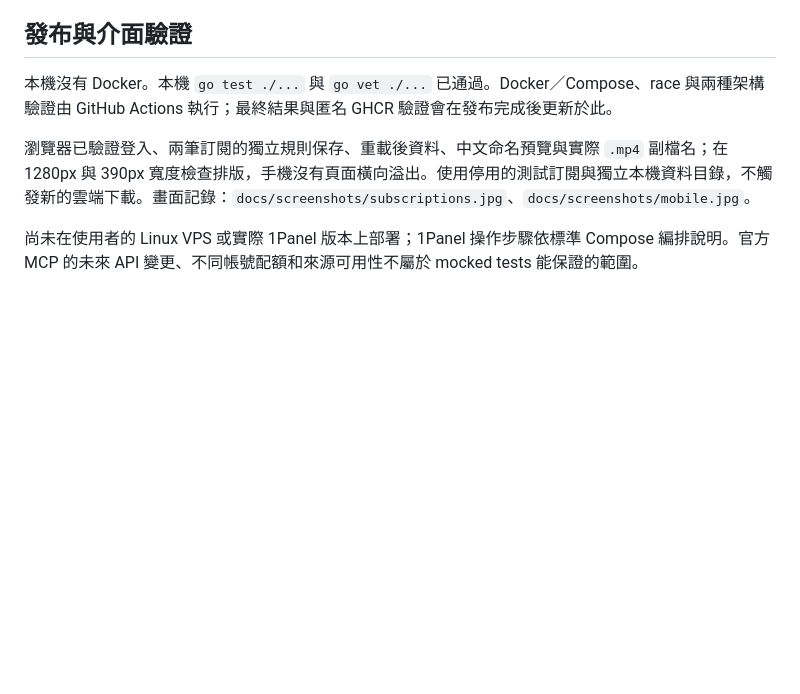
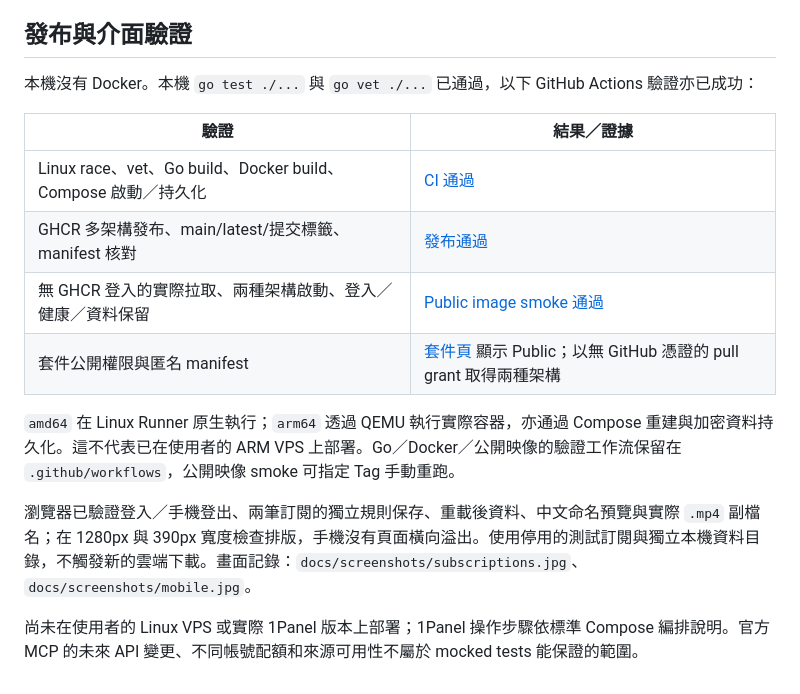
Before and after one commit to sago-cream/pikpak-rss-manager, a Markdown page: docs/verification.md, the part around the change. GitHub-like rendering; blank space fills up the shorter version.

Commit message:
Document passed cloud, CI, anonymous pull and multiarch startup checks

```diff
--- a/docs/verification.md
+++ b/docs/verification.md
@@ -33,8 +33,17 @@ Remove-Item Env:PIKPAK_LIVE_TEST
 
 ## 發布與介面驗證
 
-本機沒有 Docker。本機 `go test ./...` 與 `go vet ./...` 已通過。Docker／Compose、race 與兩種架構驗證由 GitHub Actions 執行；最終結果與匿名 GHCR 驗證會在發布完成後更新於此。
+本機沒有 Docker。本機 `go test ./...` 與 `go vet ./...` 已通過，以下 GitHub Actions 驗證亦已成功：
 
-瀏覽器已驗證登入、兩筆訂閱的獨立規則保存、重載後資料、中文命名預覽與實際 `.mp4` 副檔名；在 1280px 與 390px 寬度檢查排版，手機沒有頁面橫向溢出。使用停用的測試訂閱與獨立本機資料目錄，不觸發新的雲端下載。畫面記錄：`docs/screenshots/subscriptions.jpg`、`docs/screenshots/mobile.jpg`。
+| 驗證 | 結果／證據 |
+|---|---|
+| Linux race、vet、Go build、Docker build、Compose 啟動／持久化 | [CI 通過](https://github.com/wade00754/pikpak-rss-manager/actions/runs/37063074121) |
+| GHCR 多架構發布、main/latest/提交標籤、manifest 核對 | [發布通過](https://github.com/wade00754/pikpak-rss-manager/actions/runs/37061951099) |
+| 無 GHCR 登入的實際拉取、兩種架構啟動、登入／健康／資料保留 | [Public image smoke 通過](https://github.com/wade00754/pikpak-rss-manager/actions/runs/37063075302) |
+| 套件公開權限與匿名 manifest | [套件頁](https://github.com/wade00754/pikpak-rss-manager/pkgs/container/pikpak-rss-manager) 顯示 Public；以無 GitHub 憑證的 pull grant 取得兩種架構 |
+
+`amd64` 在 Linux Runner 原生執行；`arm64` 透過 QEMU 執行實際容器，亦通過 Compose 重建與加密資料持久化。這不代表已在使用者的 ARM VPS 上部署。Go／Docker／公開映像的驗證工作流保留在 `.github/workflows`，公開映像 smoke 可指定 Tag 手動重跑。
+
+瀏覽器已驗證登入／手機登出、兩筆訂閱的獨立規則保存、重載後資料、中文命名預覽與實際 `.mp4` 副檔名；在 1280px 與 390px 寬度檢查排版，手機沒有頁面橫向溢出。使用停用的測試訂閱與獨立本機資料目錄，不觸發新的雲端下載。畫面記錄：`docs/screenshots/subscriptions.jpg`、`docs/screenshots/mobile.jpg`。
 
 尚未在使用者的 Linux VPS 或實際 1Panel 版本上部署；1Panel 操作步驟依標準 Compose 編排說明。官方 MCP 的未來 API 變更、不同帳號配額和來源可用性不屬於 mocked tests 能保證的範圍。
```
Also changed, not shown: README.md (+5 -0 lines).
